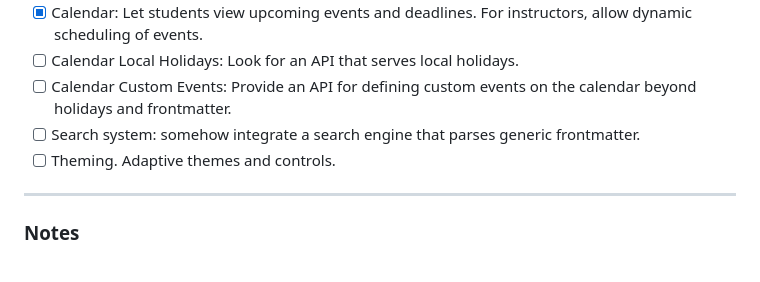
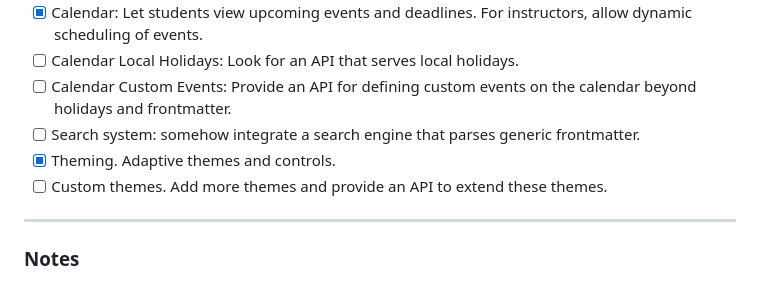
Before and after one commit to WhiteLicorice/Ren-s-Courses, a Markdown page: README.md, the part around the change. GitHub-like rendering.

Commit message:
meta: todo

```diff
--- a/README.md
+++ b/README.md
@@ -32,7 +32,8 @@ This project is **NOT free to clone, fork, or distribute.** The source code and
 * [ ] Calendar Local Holidays: Look for an API that serves local holidays.
 * [ ] Calendar Custom Events: Provide an API for defining custom events on the calendar beyond holidays and frontmatter.
 * [ ] Search system: somehow integrate a search engine that parses generic frontmatter.
-* [ ] Theming. Adaptive themes and controls.
+* [x] Theming. Adaptive themes and controls.
+* [ ] Custom themes. Add more themes and provide an API to extend these themes.
 
 ---
 
```
